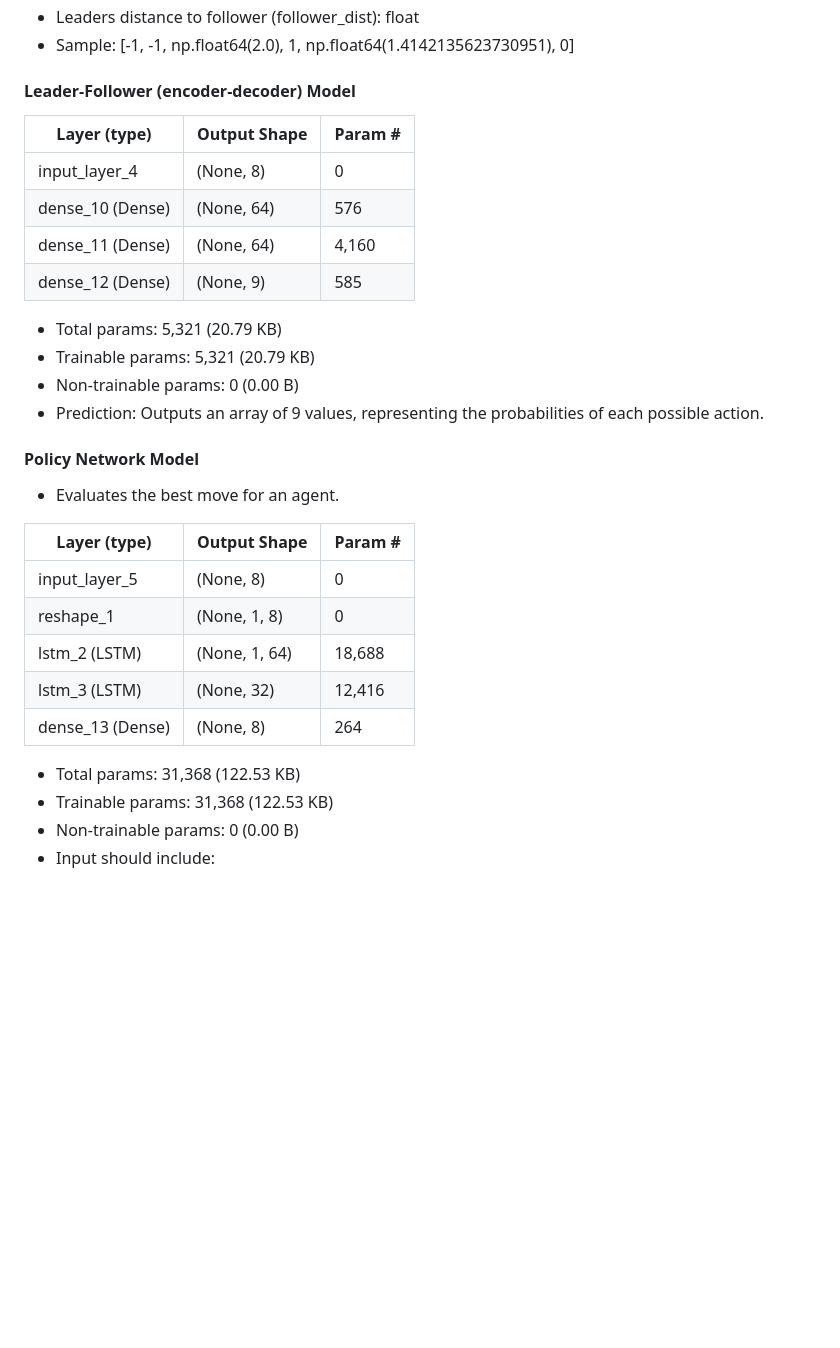
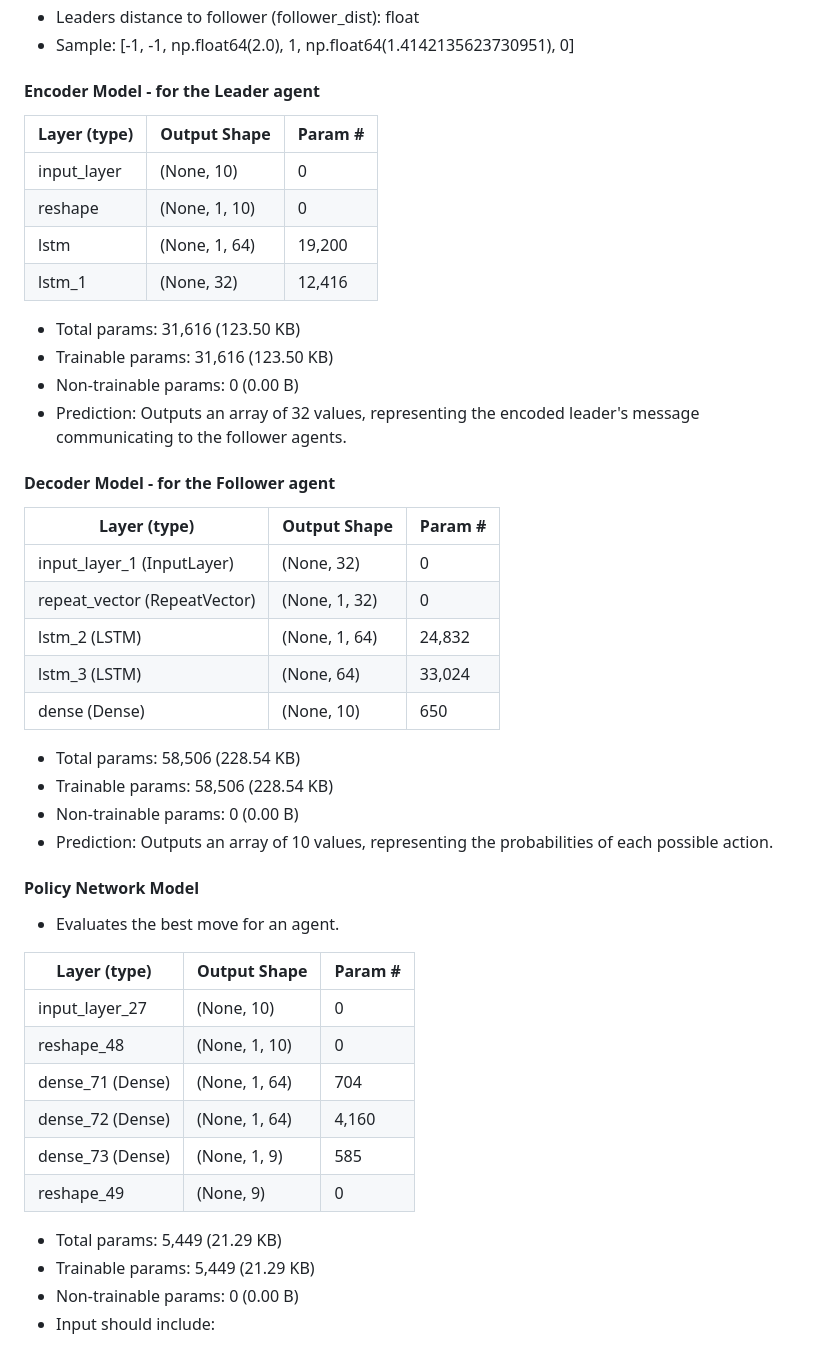
Before and after one commit to kmock930/MARL-autonomous-vehicle, a Markdown page: README.md, the part around the change. GitHub-like rendering; blank space fills up the shorter version.

Commit message:
Updated README Docs with the latest model's summaries

```diff
--- a/README.md
+++ b/README.md
@@ -63,33 +63,49 @@ Example:
 - Leaders distance to follower (follower_dist): float
 - Sample:
 [-1, -1, np.float64(2.0), 1, np.float64(1.4142135623730951), 0]
-#### Leader-Follower (encoder-decoder) Model
+#### Encoder Model - for the Leader agent
 
-| Layer (type)       | Output Shape | Param # |
-|---------------------|--------------|---------|
-| input_layer_4       | (None, 8)    | 0       |
-| dense_10 (Dense)    | (None, 64)   | 576     |
-| dense_11 (Dense)    | (None, 64)   | 4,160   |
-| dense_12 (Dense)    | (None, 9)    | 585     |
+| Layer (type)       | Output Shape   | Param #  |
+|---------------------|----------------|----------|
+| input_layer         | (None, 10)    | 0        |
+| reshape             | (None, 1, 10) | 0        |
+| lstm                | (None, 1, 64) | 19,200   |
+| lstm_1              | (None, 32)    | 12,416   |
 
- * Total params: 5,321 (20.79 KB)
- * Trainable params: 5,321 (20.79 KB)
+ * Total params: 31,616 (123.50 KB)
+ * Trainable params: 31,616 (123.50 KB)
  * Non-trainable params: 0 (0.00 B)
- * Prediction: Outputs an array of 9 values, representing the probabilities of each possible action.
+ * Prediction: Outputs an array of 32 values, representing the encoded leader's message communicating to the follower agents.
+
+ #### Decoder Model - for the Follower agent
+
+| Layer (type)              | Output Shape   | Param #  |
+|---------------------------|----------------|----------|
+| input_layer_1 (InputLayer)| (None, 32)     | 0        |
+| repeat_vector (RepeatVector)| (None, 1, 32)| 0        |
+| lstm_2 (LSTM)             | (None, 1, 64) | 24,832   |
+| lstm_3 (LSTM)             | (None, 64)    | 33,024   |
+| dense (Dense)             | (None, 10)    | 650      |
+
+ * Total params: 58,506 (228.54 KB)
+ * Trainable params: 58,506 (228.54 KB)
+ * Non-trainable params: 0 (0.00 B)
+ * Prediction: Outputs an array of 10 values, representing the probabilities of each possible action.
 
  #### Policy Network Model
  * Evaluates the best move for an agent.
 
-| Layer (type)           | Output Shape | Param #  |
-|-------------------------|--------------|----------|
-| input_layer_5          | (None, 8)    | 0        |
-| reshape_1              | (None, 1, 8) | 0        |
-| lstm_2 (LSTM)          | (None, 1, 64)| 18,688   |
-| lstm_3 (LSTM)          | (None, 32)   | 12,416   |
-| dense_13 (Dense)       | (None, 8)    | 264      |
+| Layer (type)           | Output Shape   | Param #  |
+|-------------------------|----------------|----------|
+| input_layer_27         | (None, 10)     | 0        |
+| reshape_48             | (None, 1, 10)  | 0        |
+| dense_71 (Dense)       | (None, 1, 64)  | 704      |
+| dense_72 (Dense)       | (None, 1, 64)  | 4,160    |
+| dense_73 (Dense)       | (None, 1, 9)   | 585      |
+| reshape_49             | (None, 9)      | 0        |
 
- * Total params: 31,368 (122.53 KB)
- * Trainable params: 31,368 (122.53 KB)
+ * Total params: 5,449 (21.29 KB)
+ * Trainable params: 5,449 (21.29 KB)
  * Non-trainable params: 0 (0.00 B)
  * Input should include:
 1. Agent's Position: The (x, y) coordinates of the agent in the grid.
```
